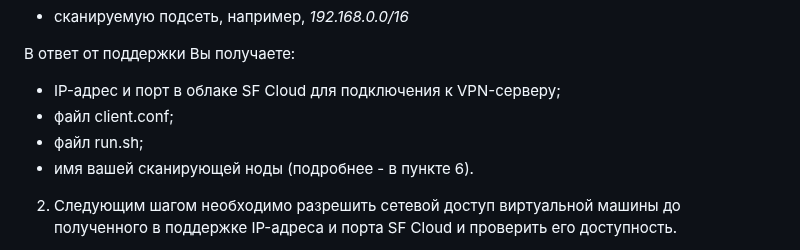
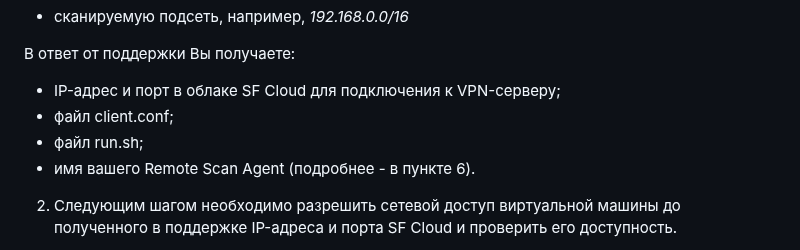
Before and after one commit to attackercan/octoapi-docs, a Markdown page: docs/remote-scan-agent.md, the part around the change. Drawn GitHub-style.

```diff
--- a/docs/remote-scan-agent.md
+++ b/docs/remote-scan-agent.md
@@ -31,7 +31,7 @@ Remote Scan Agent устанавливается на виртуальной м
 - IP-адрес и порт в облаке SF Cloud для подключения к VPN-серверу;
 - файл client.conf;
 - файл run.sh;
-- имя вашей сканирующей ноды (подробнее - в пункте 6).
+- имя вашего Remote Scan Agent (подробнее - в пункте 6).
 
 2. Следующим шагом необходимо разрешить сетевой доступ виртуальной машины до полученного в поддержке IP-адреса и порта SF Cloud и проверить его доступность.
 
```
